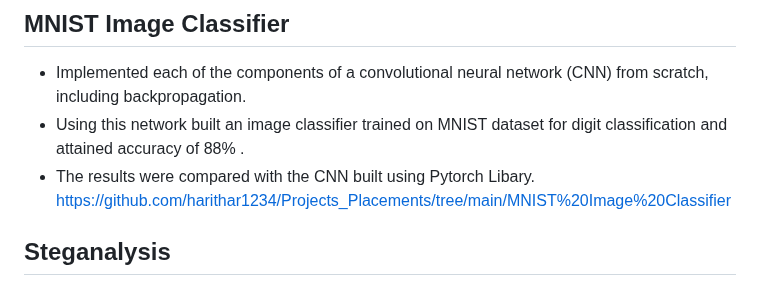
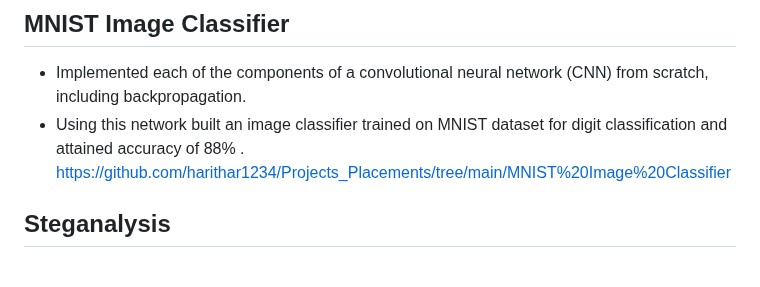
Before and after one commit to harithar1234/Projects_Placements, a Markdown page: README.md, the part around the change. Drawn GitHub-style.

```diff
--- a/README.md
+++ b/README.md
@@ -35,7 +35,6 @@ https://github.com/harithar1234/Projects_Placements/tree/main/DSA_projects
 ## MNIST Image Classifier
 * Implemented each of the components of a convolutional neural network (CNN) from scratch, including backpropagation.
 * Using this network built an image classifier trained on MNIST dataset for digit classification and attained accuracy of 88% .
-* The results were compared with the CNN built using Pytorch Libary. <br>
 https://github.com/harithar1234/Projects_Placements/tree/main/MNIST%20Image%20Classifier
 
 ## Steganalysis
```
